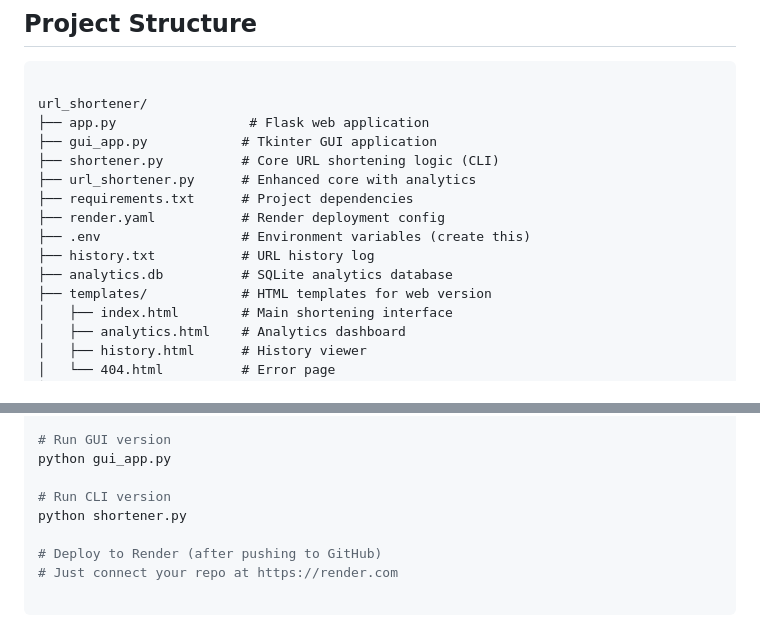
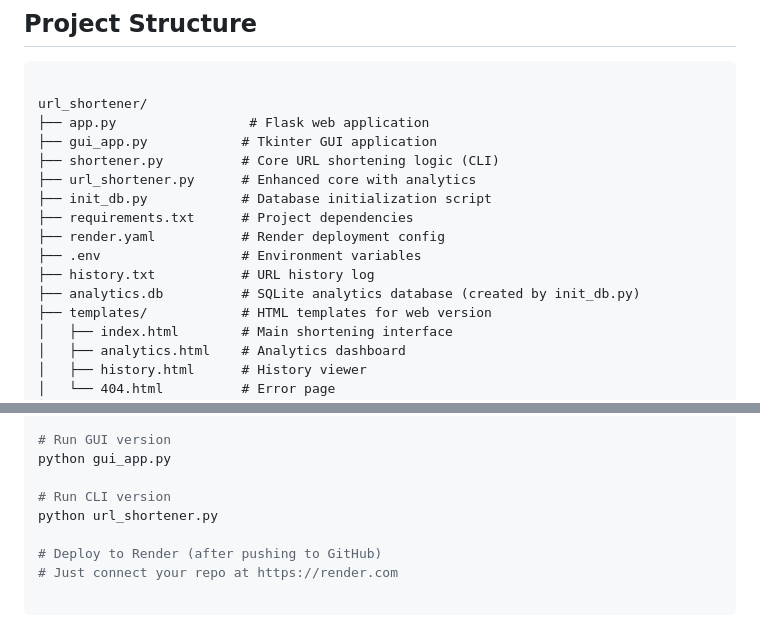
Before and after one commit to stephenombuya/URL_Shorteners.py, a Markdown page: README.md, 2 parts joined by grey strips. Drawn GitHub-style.

```diff
--- a/README.md
+++ b/README.md
@@ -283,11 +283,12 @@ url_shortener/
 ├── gui_app.py            # Tkinter GUI application
 ├── shortener.py          # Core URL shortening logic (CLI)
 ├── url_shortener.py      # Enhanced core with analytics
+├── init_db.py            # Database initialization script
 ├── requirements.txt      # Project dependencies
 ├── render.yaml           # Render deployment config
-├── .env                  # Environment variables (create this)
+├── .env                  # Environment variables
 ├── history.txt           # URL history log
-├── analytics.db          # SQLite analytics database
+├── analytics.db          # SQLite analytics database (created by init_db.py)
 ├── templates/            # HTML templates for web version
 │   ├── index.html        # Main shortening interface
 │   ├── analytics.html    # Analytics dashboard
@@ -465,7 +466,7 @@ python app.py
 python gui_app.py
 
 # Run CLI version
-python shortener.py
+python url_shortener.py
 
 # Deploy to Render (after pushing to GitHub)
 # Just connect your repo at https://render.com
```
